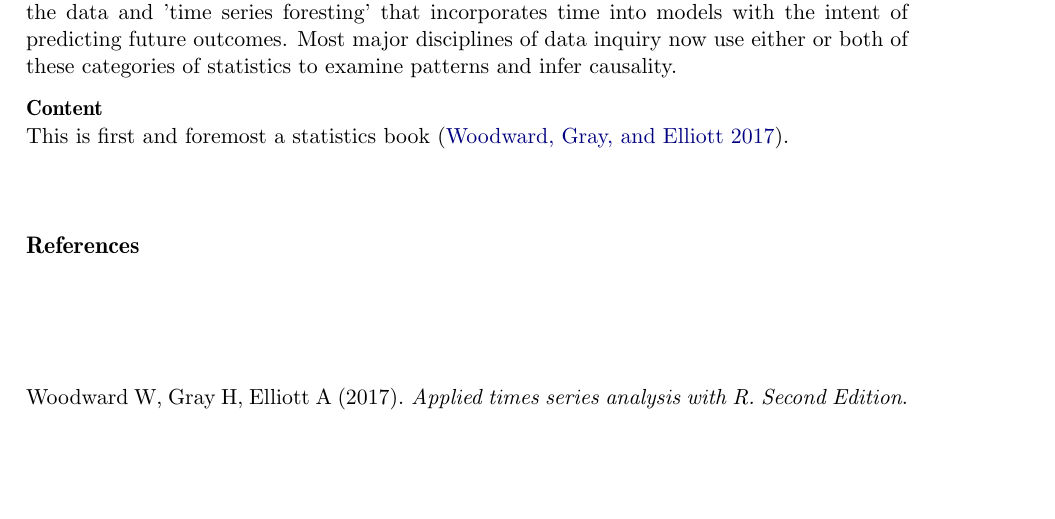
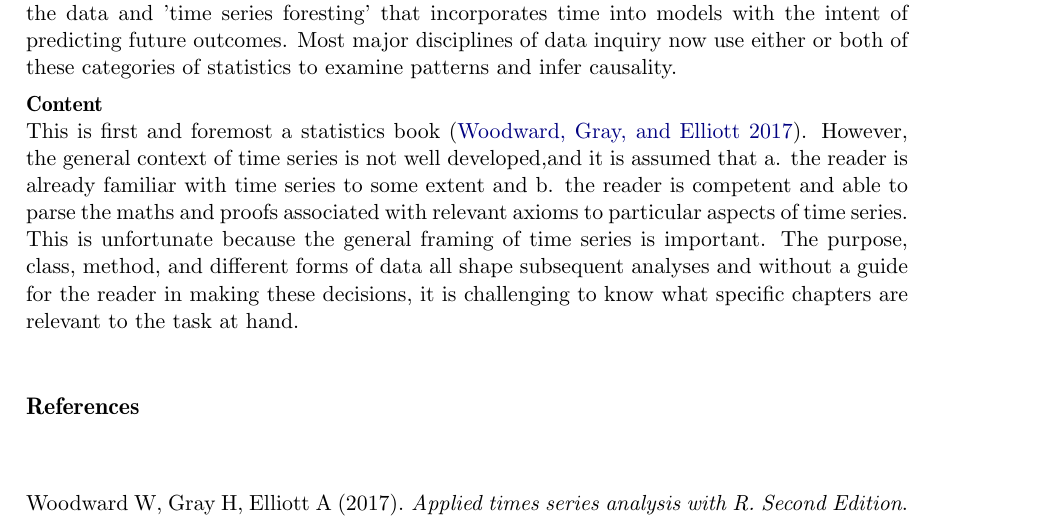
Before and after one commit to yangxhcaf/time_series_review, a LaTeX document (lortie.review.tex): part of page 1 of 2, cut so that both start at the same text, the shorter picture padded with empty space. Compiled offline with pdfLaTeX.

Commit message:
adding notes

```diff
--- a/lortie.review.tex
+++ b/lortie.review.tex
@@ -50,7 +50,7 @@ Many data include time or have longitudinal dimensionalilty. When these data inc
 
 
 \textbf{Content} \newline
-This is first and foremost a statistics book \citep{Woodward}.
+This is first and foremost a statistics book \citep{Woodward}. However, the general context of time series is not well developed,and it is assumed that a. the reader is already familiar with time series to some extent and b. the reader is competent and able to parse the maths and proofs associated with relevant axioms to particular aspects of time series. This is unfortunate because the general framing of time series is important. The purpose, class, method, and different forms of data all shape subsequent analyses and without a guide for the reader in making these decisions, it is challenging to know what specific chapters are relevant to the task at hand.
 
 
 \bibliography{literature}
```
Also changed, not shown: lortie.review.pdf, 2 other files.
